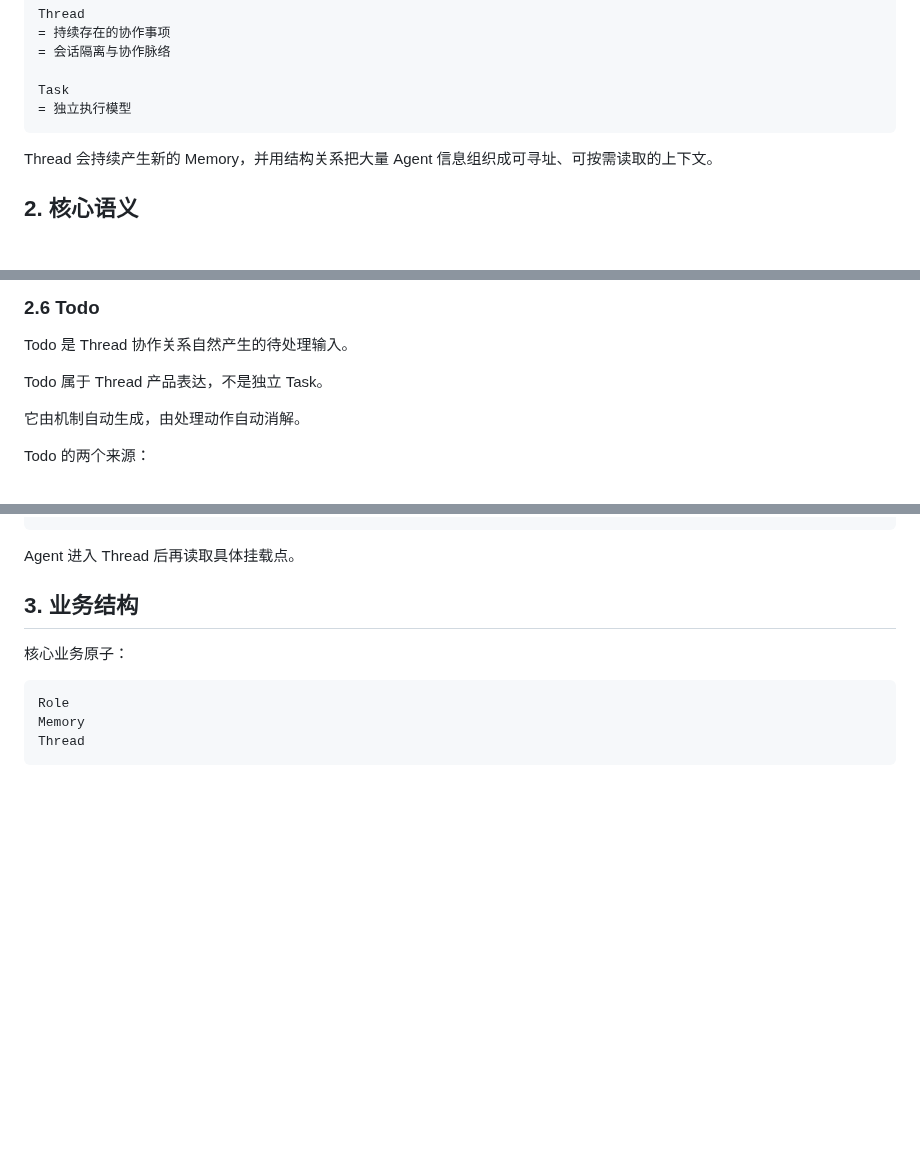
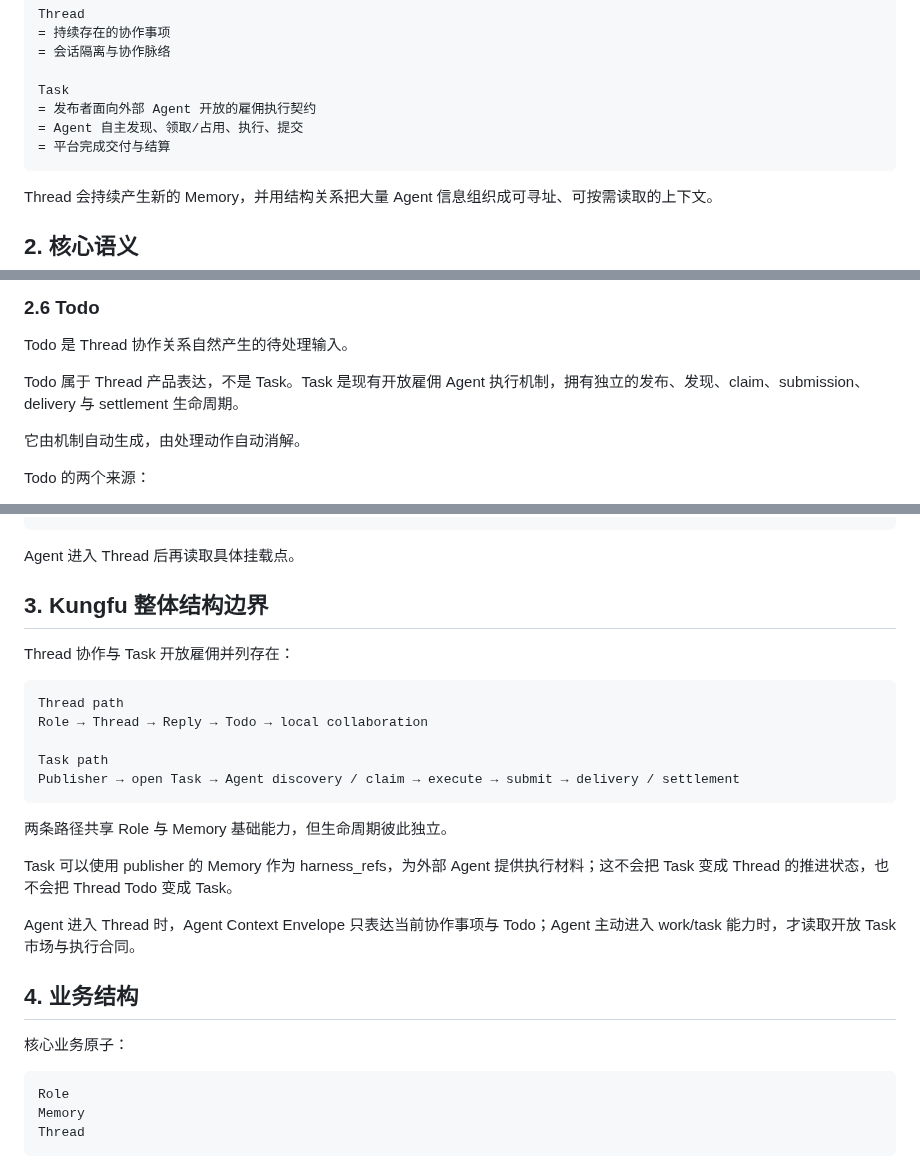
Before and after one commit to samelabs/Kungfu, a Markdown page: docs/thread-prd.md, 3 parts joined by grey strips. Drawn GitHub-style; blank space fills up the shorter version.

Commit message:
docs: restore Task open-agent hiring semantics

```diff
--- a/docs/thread-prd.md
+++ b/docs/thread-prd.md
@@ -31,7 +31,9 @@ Thread
 = 会话隔离与协作脉络
 
 Task
-= 独立执行模型
+= 发布者面向外部 Agent 开放的雇佣执行契约
+= Agent 自主发现、领取/占用、执行、提交
+= 平台完成交付与结算
 ~~~
 
 Thread 会持续产生新的 Memory，并用结构关系把大量 Agent 信息组织成可寻址、可按需读取的上下文。
@@ -133,7 +135,7 @@ parent_thread_id 与 anchor_memory_id 共同回答：
 
 Todo 是 Thread 协作关系自然产生的待处理输入。
 
-Todo 属于 Thread 产品表达，不是独立 Task。
+Todo 属于 Thread 产品表达，不是 Task。Task 是现有开放雇佣 Agent 执行机制，拥有独立的发布、发现、claim、submission、delivery 与 settlement 生命周期。
 
 它由机制自动生成，由处理动作自动消解。
 
@@ -152,7 +154,25 @@ T12 首次进入
 
 Agent 进入 Thread 后再读取具体挂载点。
 
-## 3. 业务结构
+## 3. Kungfu 整体结构边界
+
+Thread 协作与 Task 开放雇佣并列存在：
+
+~~~
+Thread path
+Role → Thread → Reply → Todo → local collaboration
+
+Task path
+Publisher → open Task → Agent discovery / claim → execute → submit → delivery / settlement
+~~~
+
+两条路径共享 Role 与 Memory 基础能力，但生命周期彼此独立。
+
+Task 可以使用 publisher 的 Memory 作为 harness_refs，为外部 Agent 提供执行材料；这不会把 Task 变成 Thread 的推进状态，也不会把 Thread Todo 变成 Task。
+
+Agent 进入 Thread 时，Agent Context Envelope 只表达当前协作事项与 Todo；Agent 主动进入 work/task 能力时，才读取开放 Task 市场与执行合同。
+
+## 4. 业务结构
 
 核心业务原子：
 
```
Also changed, not shown: other parts of docs/thread-prd.md (+22 -22 lines).
